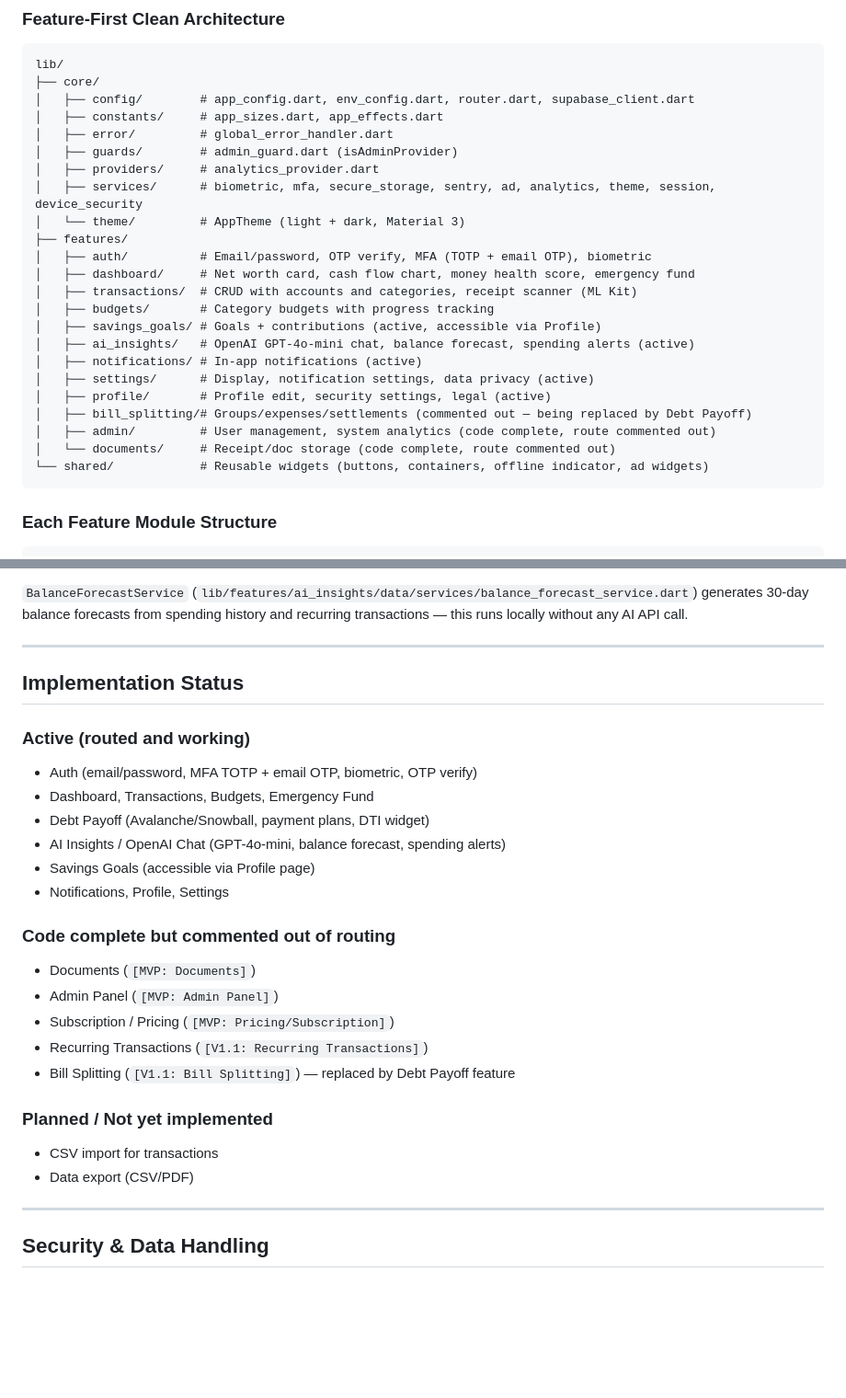
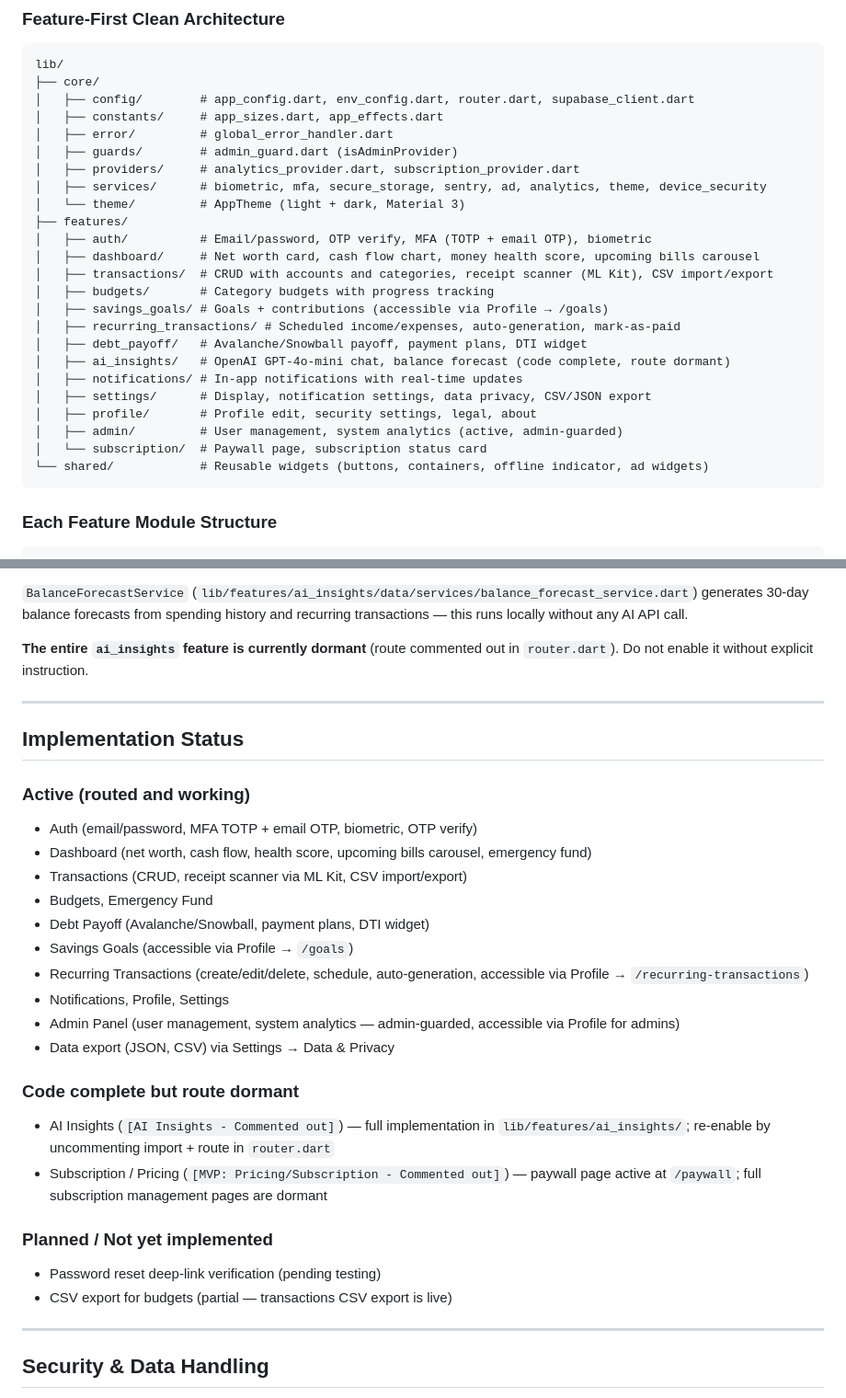
Before and after one commit to Soliperso/fin_mate, a Markdown page: CLAUDE.md, 2 parts joined by grey strips. Shown at 92% size. GitHub-like rendering; blank space fills up the shorter version.

````diff
--- a/CLAUDE.md
+++ b/CLAUDE.md
@@ -72,22 +72,23 @@ lib/
 │   ├── constants/     # app_sizes.dart, app_effects.dart
 │   ├── error/         # global_error_handler.dart
 │   ├── guards/        # admin_guard.dart (isAdminProvider)
-│   ├── providers/     # analytics_provider.dart
-│   ├── services/      # biometric, mfa, secure_storage, sentry, ad, analytics, theme, session, device_security
+│   ├── providers/     # analytics_provider.dart, subscription_provider.dart
+│   ├── services/      # biometric, mfa, secure_storage, sentry, ad, analytics, theme, device_security
 │   └── theme/         # AppTheme (light + dark, Material 3)
 ├── features/
 │   ├── auth/          # Email/password, OTP verify, MFA (TOTP + email OTP), biometric
-│   ├── dashboard/     # Net worth card, cash flow chart, money health score, emergency fund
-│   ├── transactions/  # CRUD with accounts and categories, receipt scanner (ML Kit)
+│   ├── dashboard/     # Net worth card, cash flow chart, money health score, upcoming bills carousel
+│   ├── transactions/  # CRUD with accounts and categories, receipt scanner (ML Kit), CSV import/export
 │   ├── budgets/       # Category budgets with progress tracking
-│   ├── savings_goals/ # Goals + contributions (active, accessible via Profile)
-│   ├── ai_insights/   # OpenAI GPT-4o-mini chat, balance forecast, spending alerts (active)
-│   ├── notifications/ # In-app notifications (active)
-│   ├── settings/      # Display, notification settings, data privacy (active)
-│   ├── profile/       # Profile edit, security settings, legal (active)
-│   ├── bill_splitting/# Groups/expenses/settlements (commented out — being replaced by Debt Payoff)
-│   ├── admin/         # User management, system analytics (code complete, route commented out)
-│   └── documents/     # Receipt/doc storage (code complete, route commented out)
+│   ├── savings_goals/ # Goals + contributions (accessible via Profile → /goals)
+│   ├── recurring_transactions/ # Scheduled income/expenses, auto-generation, mark-as-paid
+│   ├── debt_payoff/   # Avalanche/Snowball payoff, payment plans, DTI widget
+│   ├── ai_insights/   # OpenAI GPT-4o-mini chat, balance forecast (code complete, route dormant)
+│   ├── notifications/ # In-app notifications with real-time updates
+│   ├── settings/      # Display, notification settings, data privacy, CSV/JSON export
+│   ├── profile/       # Profile edit, security settings, legal, about
+│   ├── admin/         # User management, system analytics (active, admin-guarded)
+│   └── subscription/  # Paywall page, subscription status card
 └── shared/            # Reusable widgets (buttons, containers, offline indicator, ad widgets)
 ```
 
@@ -210,5 +213,7 @@ The app uses **OpenAI GPT-4o-mini** via direct HTTP calls (`openai_chat_service.
 
 `BalanceForecastService` (`lib/features/ai_insights/data/services/balance_forecast_service.dart`) generates 30-day balance forecasts from spending history and recurring transactions — this runs locally without any AI API call.
+
+**The entire `ai_insights` feature is currently dormant** (route commented out in `router.dart`). Do not enable it without explicit instruction.
 
 ---
 
@@ -216,22 +221,23 @@ The app uses **OpenAI GPT-4o-mini** via direct HTTP calls (`openai_chat_service.
 
 ### Active (routed and working)
 - Auth (email/password, MFA TOTP + email OTP, biometric, OTP verify)
-- Dashboard, Transactions, Budgets, Emergency Fund
+- Dashboard (net worth, cash flow, health score, upcoming bills carousel, emergency fund)
+- Transactions (CRUD, receipt scanner via ML Kit, CSV import/export)
+- Budgets, Emergency Fund
 - Debt Payoff (Avalanche/Snowball, payment plans, DTI widget)
-- AI Insights / OpenAI Chat (GPT-4o-mini, balance forecast, spending alerts)
-- Savings Goals (accessible via Profile page)
+- Savings Goals (accessible via Profile → `/goals`)
+- Recurring Transactions (create/edit/delete, schedule, auto-generation, accessible via Profile → `/recurring-transactions`)
 - Notifications, Profile, Settings
+- Admin Panel (user management, system analytics — admin-guarded, accessible via Profile for admins)
+- Data export (JSON, CSV) via Settings → Data & Privacy
 
-### Code complete but commented out of routing
-- Documents (`[MVP: Documents]`)
-- Admin Panel (`[MVP: Admin Panel]`)
-- Subscription / Pricing (`[MVP: Pricing/Subscription]`)
-- Recurring Transactions (`[V1.1: Recurring Transactions]`)
-- Bill Splitting (`[V1.1: Bill Splitting]`) — replaced by Debt Payoff feature
+### Code complete but route dormant
+- AI Insights (`[AI Insights - Commented out]`) — full implementation in `lib/features/ai_insights/`; re-enable by uncommenting import + route in `router.dart`
+- Subscription / Pricing (`[MVP: Pricing/Subscription - Commented out]`) — paywall page active at `/paywall`; full subscription management pages are dormant
 
 ### Planned / Not yet implemented
-- CSV import for transactions
-- Data export (CSV/PDF)
+- Password reset deep-link verification (pending testing)
+- CSV export for budgets (partial — transactions CSV export is live)
 
 ---
 
````
Also changed, not shown: other parts of CLAUDE.md (+18 -16 lines).
